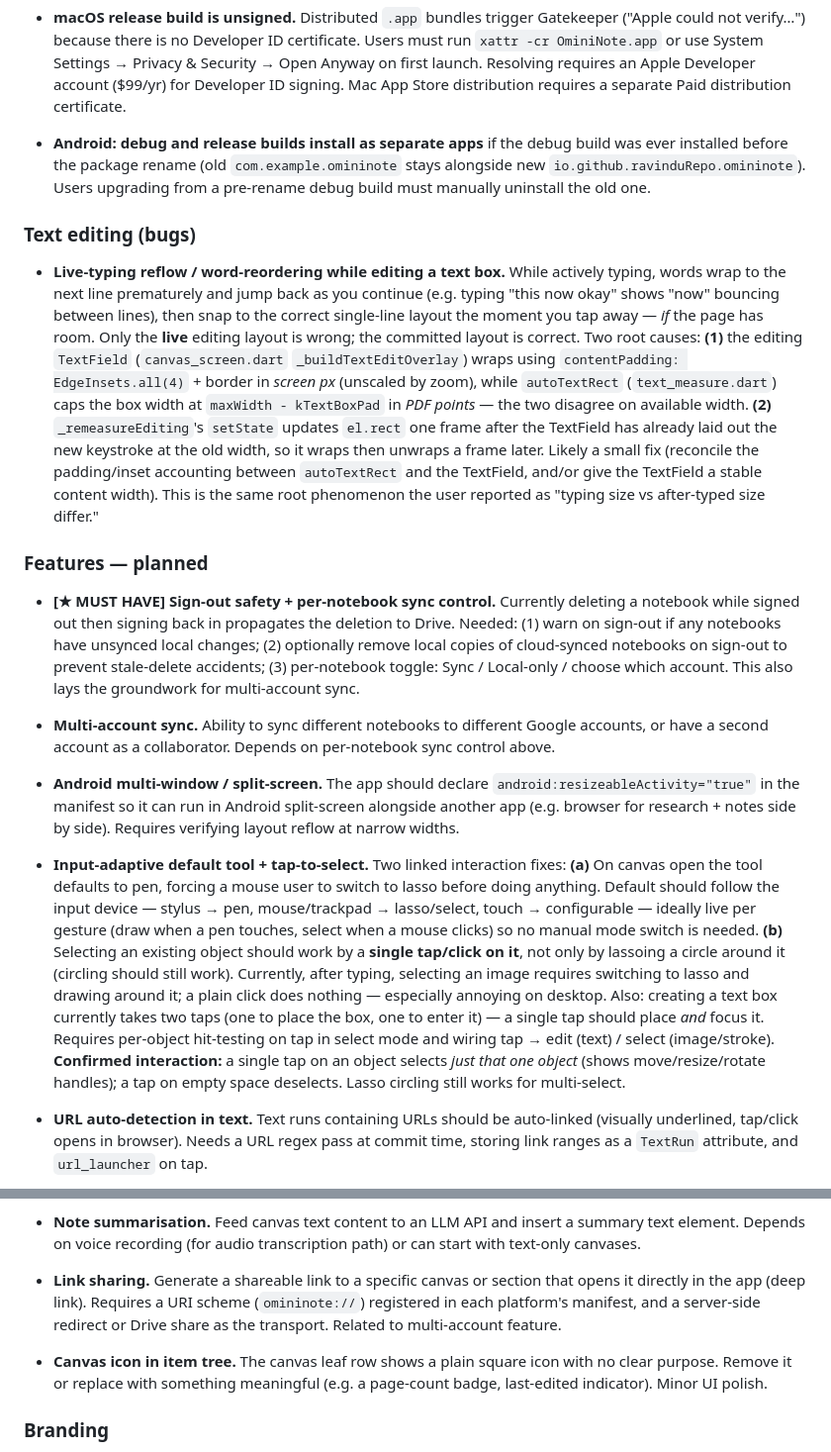
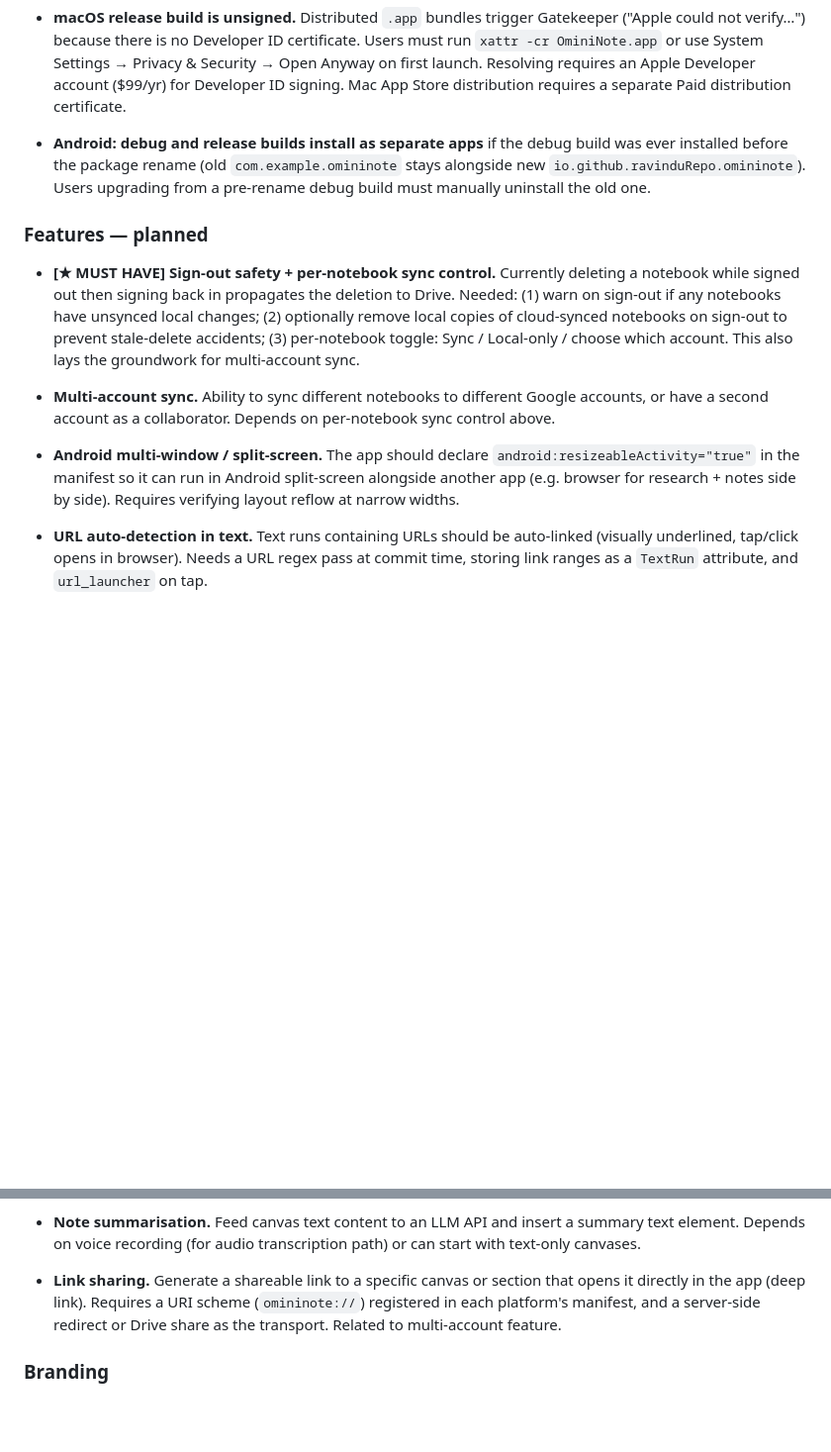
Before and after one commit to RavinduRepo/OminiNote, a Markdown page: KNOWN_ISSUES.md, 2 parts joined by grey strips. Shown at 99% size. GitHub-like rendering; blank space fills up the shorter version.

Commit message:
docs: move completed canvas-interaction and text-editing items to Fixed

```diff
--- a/KNOWN_ISSUES.md
+++ b/KNOWN_ISSUES.md
@@ -48,10 +48,6 @@ Tracks issues and cross-platform gaps found during codebase audits. Keep this in
 
 - **Android: debug and release builds install as separate apps** if the debug build was ever installed before the package rename (old `com.example.omininote` stays alongside new `io.github.ravinduRepo.omininote`). Users upgrading from a pre-rename debug build must manually uninstall the old one.
 
-### Text editing (bugs)
-
-- **Live-typing reflow / word-reordering while editing a text box.** While actively typing, words wrap to the next line prematurely and jump back as you continue (e.g. typing "this now okay" shows "now" bouncing between lines), then snap to the correct single-line layout the moment you tap away — *if* the page has room. Only the **live** editing layout is wrong; the committed layout is correct. Two root causes: **(1)** the editing `TextField` (`canvas_screen.dart` `_buildTextEditOverlay`) wraps using `contentPadding: EdgeInsets.all(4)` + border in *screen px* (unscaled by zoom), while `autoTextRect` (`text_measure.dart`) caps the box width at `maxWidth - kTextBoxPad` in *PDF points* — the two disagree on available width. **(2)** `_remeasureEditing`'s `setState` updates `el.rect` one frame after the TextField has already laid out the new keystroke at the old width, so it wraps then unwraps a frame later. Likely a small fix (reconcile the padding/inset accounting between `autoTextRect` and the TextField, and/or give the TextField a stable content width). This is the same root phenomenon the user reported as "typing size vs after-typed size differ."
-
 ### Features — planned
 
 - **[★ MUST HAVE] Sign-out safety + per-notebook sync control.** Currently deleting a notebook while signed out then signing back in propagates the deletion to Drive. Needed: (1) warn on sign-out if any notebooks have unsynced local changes; (2) optionally remove local copies of cloud-synced notebooks on sign-out to prevent stale-delete accidents; (3) per-notebook toggle: Sync / Local-only / choose which account. This also lays the groundwork for multi-account sync.
@@ -59,8 +55,6 @@ Tracks issues and cross-platform gaps found during codebase audits. Keep this in
 - **Multi-account sync.** Ability to sync different notebooks to different Google accounts, or have a second account as a collaborator. Depends on per-notebook sync control above.
 
 - **Android multi-window / split-screen.** The app should declare `android:resizeableActivity="true"` in the manifest so it can run in Android split-screen alongside another app (e.g. browser for research + notes side by side). Requires verifying layout reflow at narrow widths.
-
-- **Input-adaptive default tool + tap-to-select.** Two linked interaction fixes: **(a)** On canvas open the tool defaults to pen, forcing a mouse user to switch to lasso before doing anything. Default should follow the input device — stylus → pen, mouse/trackpad → lasso/select, touch → configurable — ideally live per gesture (draw when a pen touches, select when a mouse clicks) so no manual mode switch is needed. **(b)** Selecting an existing object should work by a **single tap/click on it**, not only by lassoing a circle around it (circling should still work). Currently, after typing, selecting an image requires switching to lasso and drawing around it; a plain click does nothing — especially annoying on desktop. Also: creating a text box currently takes two taps (one to place the box, one to enter it) — a single tap should place *and* focus it. Requires per-object hit-testing on tap in select mode and wiring tap → edit (text) / select (image/stroke). **Confirmed interaction:** a single tap on an object selects *just that one object* (shows move/resize/rotate handles); a tap on empty space deselects. Lasso circling still works for multi-select.
 
 - **URL auto-detection in text.** Text runs containing URLs should be auto-linked (visually underlined, tap/click opens in browser). Needs a URL regex pass at commit time, storing link ranges as a `TextRun` attribute, and `url_launcher` on tap.
 
@@ -80,8 +74,6 @@ Tracks issues and cross-platform gaps found during codebase audits. Keep this in
 
 - **Link sharing.** Generate a shareable link to a specific canvas or section that opens it directly in the app (deep link). Requires a URI scheme (`omininote://`) registered in each platform's manifest, and a server-side redirect or Drive share as the transport. Related to multi-account feature.
 
-- **Canvas icon in item tree.** The canvas leaf row shows a plain square icon with no clear purpose. Remove it or replace with something meaningful (e.g. a page-count badge, last-edited indicator). Minor UI polish.
-
 ### Branding
 
 - **`flutter_native_splash` cannot be added to this project right now.** Every version requires either an `xml` range incompatible with `syncfusion_flutter_pdf ^33.2.15`'s `xml ^7.0.1`, or a `meta` version newer than the installed Flutter SDK's bundled `meta 1.17.0` — confirmed via `flutter pub add --dry-run`, a genuine current ecosystem conflict, not a config mistake. Re-check if either package's constraints loosen in a future update.
```
Also changed, not shown: other parts of KNOWN_ISSUES.md (+2 -0 lines).
